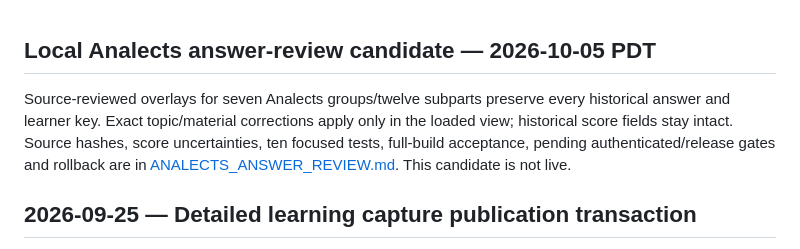
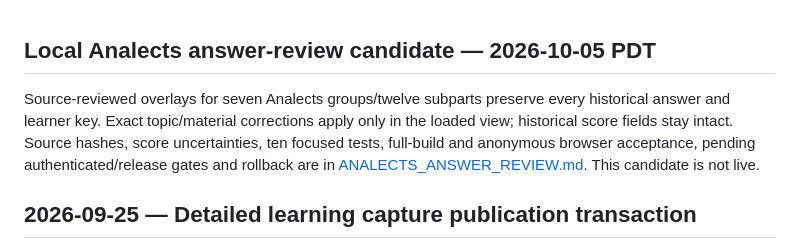
Before and after one commit to ieduer/gaokao, a Markdown page: docs/OPERATIONS.md, the part around the change. GitHub-like rendering.

```diff
--- a/docs/OPERATIONS.md
+++ b/docs/OPERATIONS.md
@@ -1,6 +1,6 @@
 ## Local Analects answer-review candidate — 2026-10-05 PDT
 
-Source-reviewed overlays for seven Analects groups/twelve subparts preserve every historical answer and learner key. Exact topic/material corrections apply only in the loaded view; historical score fields stay intact. Source hashes, score uncertainties, ten focused tests, full-build acceptance, pending authenticated/release gates and rollback are in [ANALECTS_ANSWER_REVIEW.md](ANALECTS_ANSWER_REVIEW.md). This candidate is not live.
+Source-reviewed overlays for seven Analects groups/twelve subparts preserve every historical answer and learner key. Exact topic/material corrections apply only in the loaded view; historical score fields stay intact. Source hashes, score uncertainties, ten focused tests, full-build and anonymous browser acceptance, pending authenticated/release gates and rollback are in [ANALECTS_ANSWER_REVIEW.md](ANALECTS_ANSWER_REVIEW.md). This candidate is not live.
 
 ## 2026-09-25 — Detailed learning capture publication transaction
 
```
Also changed, not shown: PROJECT_STATE.md (+1 -1 lines), docs/ANALECTS_ANSWER_REVIEW.md (+8 -4 lines).
